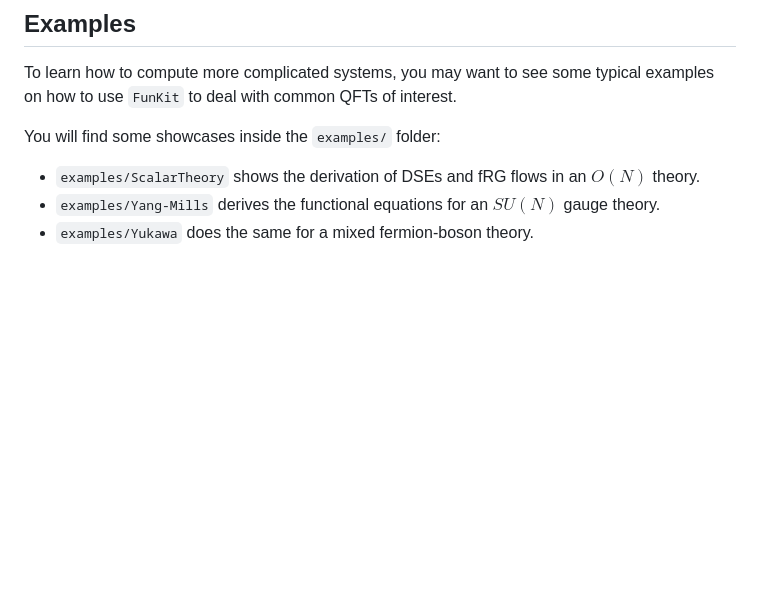
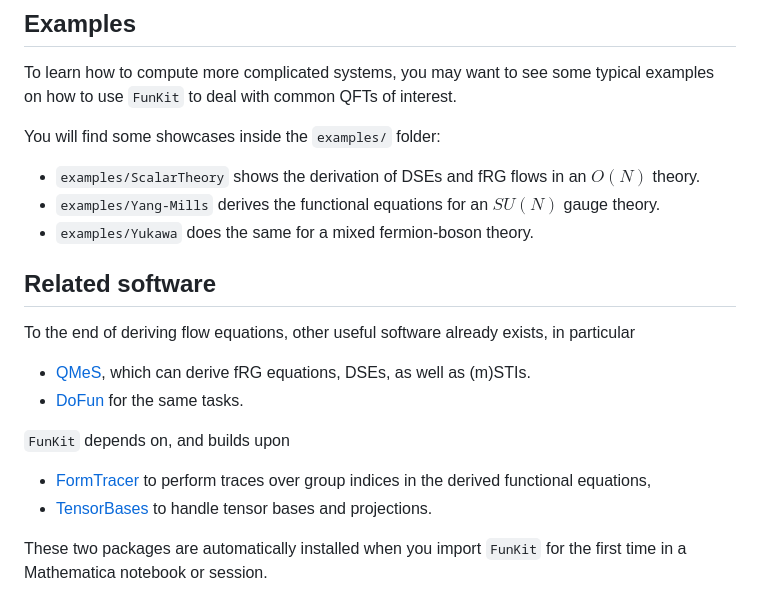
Before and after one commit to satfra/FunKit, a Markdown page: README.md, the part around the change. GitHub-like rendering; blank space fills up the shorter version.

```diff
--- a/README.md
+++ b/README.md
@@ -80,3 +80,16 @@ You will find some showcases inside the `examples/` folder:
 -  `examples/ScalarTheory` shows the derivation of DSEs and fRG flows in an $O(N)$ theory.
 -  `examples/Yang-Mills` derives the functional equations for an $SU(N)$ gauge theory.
 -  `examples/Yukawa` does the same for a mixed fermion-boson theory.
+
+## Related software
+
+To the end of deriving flow equations, other useful software already exists, in particular
+
+- [QMeS](https://github.com/QMeS-toolbox/QMeS-Derivation), which can derive fRG equations, DSEs, as well as (m)STIs.
+- [DoFun](https://github.com/markusqh/DoFun) for the same tasks.
+
+`FunKit` depends on, and builds upon
+-  [FormTracer](https://github.com/FormTracer/FormTracer) to perform traces over group indices in the derived functional equations,
+-  [TensorBases](https://github.com/satfra/TensorBases) to handle tensor bases and projections.
+
+These two packages are automatically installed when you import `FunKit` for the first time in a Mathematica notebook or session.
```
